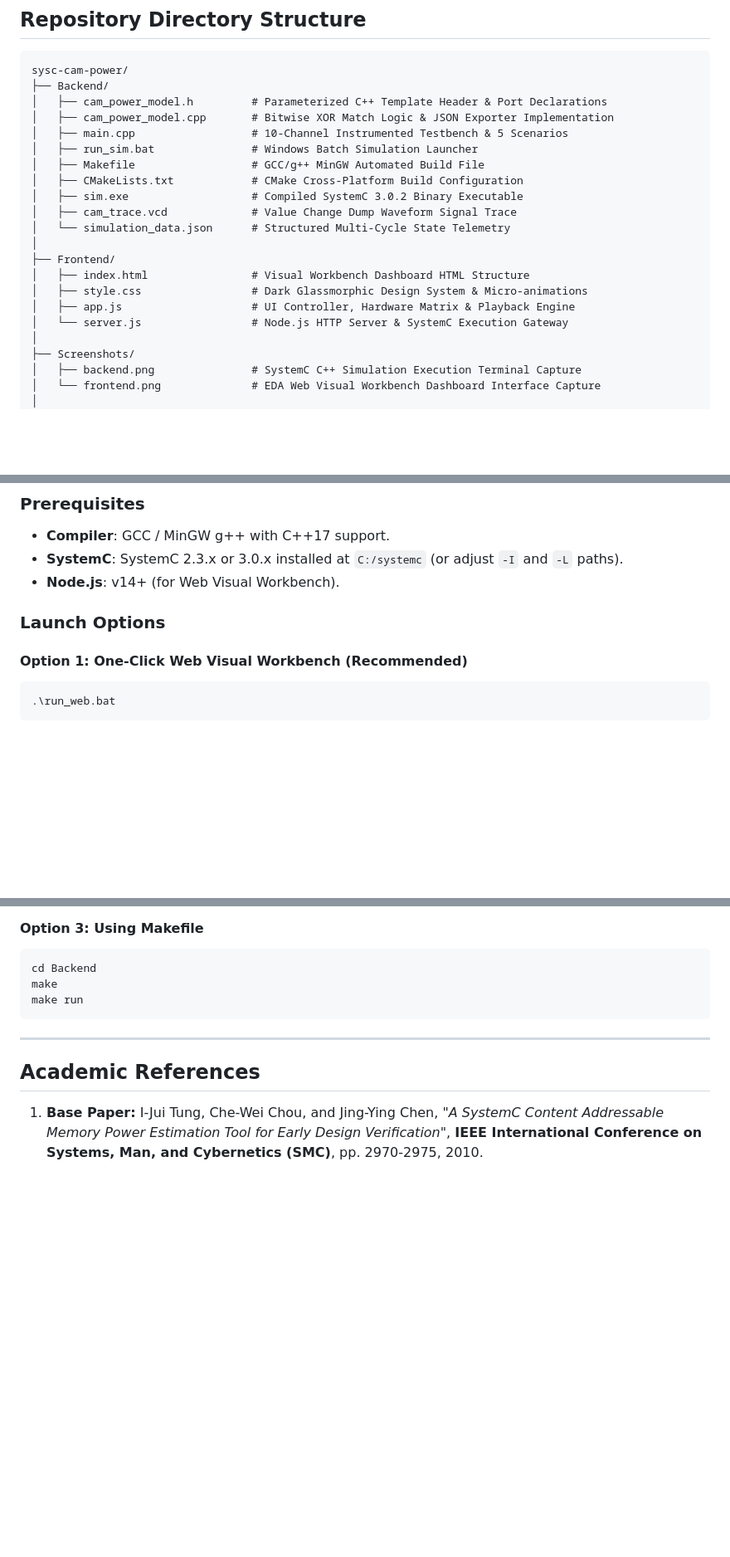
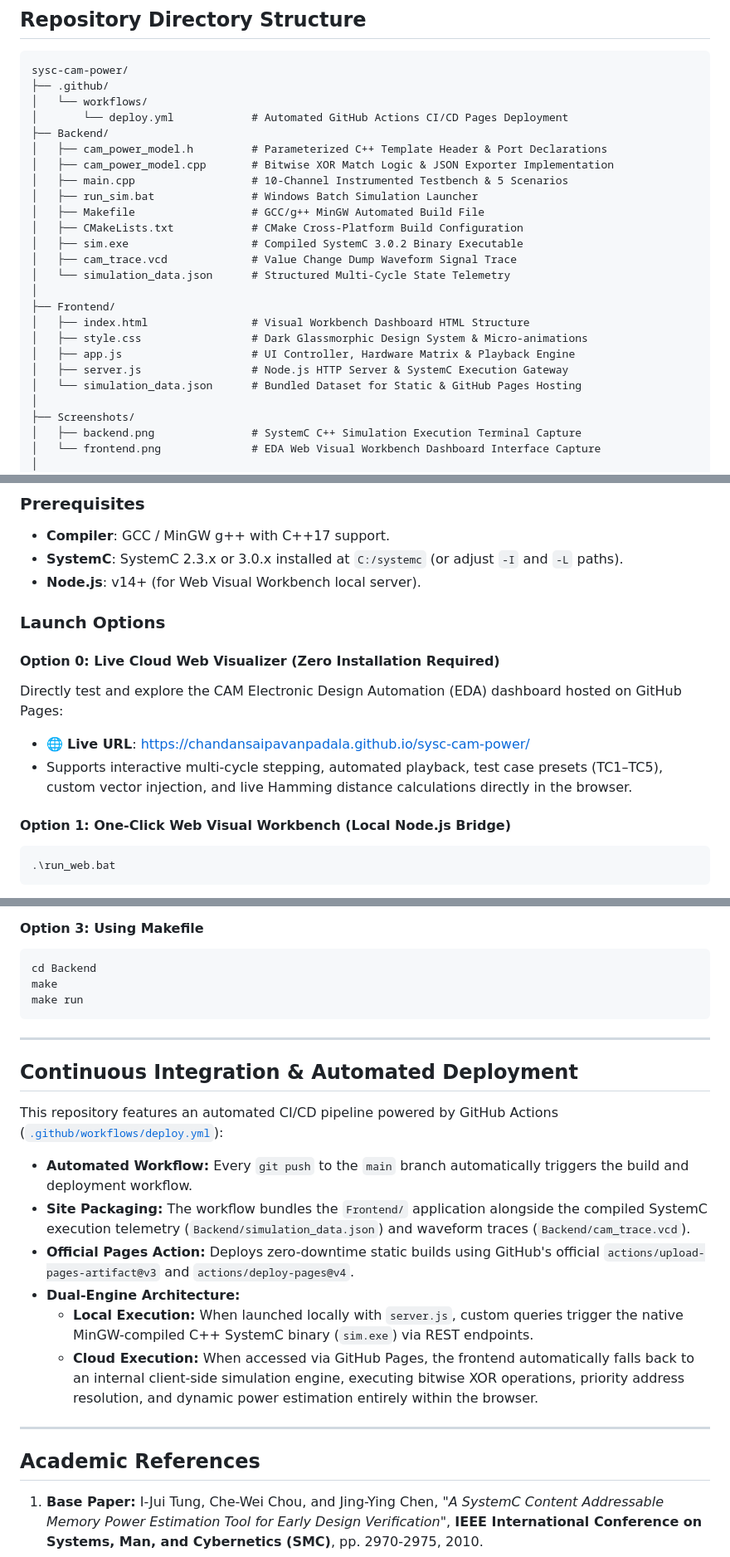
Before and after one commit to chandansaipavanpadala/sysc-cam-power, a Markdown page: README.md, 3 parts joined by grey strips. Shown at 83% size. GitHub-like rendering; blank space fills up the shorter version.

````diff
--- a/README.md
+++ b/README.md
@@ -384,6 +393,9 @@ where $T_{\text{clk}} = 10 \text{ ns}$ ($100 \text{ MHz}$ clock frequency).
 
 ```text
 sysc-cam-power/
+├── .github/
+│   └── workflows/
+│       └── deploy.yml            # Automated GitHub Actions CI/CD Pages Deployment
 ├── Backend/
 │   ├── cam_power_model.h         # Parameterized C++ Template Header & Port Declarations
 │   ├── cam_power_model.cpp       # Bitwise XOR Match Logic & JSON Exporter Implementation
@@ -399,7 +411,8 @@ sysc-cam-power/
 │   ├── index.html                # Visual Workbench Dashboard HTML Structure
 │   ├── style.css                 # Dark Glassmorphic Design System & Micro-animations
 │   ├── app.js                    # UI Controller, Hardware Matrix & Playback Engine
-│   └── server.js                 # Node.js HTTP Server & SystemC Execution Gateway
+│   ├── server.js                 # Node.js HTTP Server & SystemC Execution Gateway
+│   └── simulation_data.json      # Bundled Dataset for Static & GitHub Pages Hosting
 │
 ├── Screenshots/
 │   ├── backend.png               # SystemC C++ Simulation Execution Terminal Capture
@@ -546,11 +559,16 @@ Signal transitions across all 10 primitive channels are dumped into `Backend/cam
 ### Prerequisites
 - **Compiler**: GCC / MinGW g++ with C++17 support.
 - **SystemC**: SystemC 2.3.x or 3.0.x installed at `C:/systemc` (or adjust `-I` and `-L` paths).
-- **Node.js**: v14+ (for Web Visual Workbench).
+- **Node.js**: v14+ (for Web Visual Workbench local server).
 
 ### Launch Options
 
-#### Option 1: One-Click Web Visual Workbench (Recommended)
+#### Option 0: Live Cloud Web Visualizer (Zero Installation Required)
+Directly test and explore the CAM Electronic Design Automation (EDA) dashboard hosted on GitHub Pages:
+- 🌐 **Live URL**: [https://chandansaipavanpadala.github.io/sysc-cam-power/](https://chandansaipavanpadala.github.io/sysc-cam-power/)
+- Supports interactive multi-cycle stepping, automated playback, test case presets (TC1–TC5), custom vector injection, and live Hamming distance calculations directly in the browser.
+
+#### Option 1: One-Click Web Visual Workbench (Local Node.js Bridge)
 ```cmd
 .\run_web.bat
 ```
@@ -572,6 +590,19 @@ make run
 
 ---
 
+## Continuous Integration & Automated Deployment
+
+This repository features an automated CI/CD pipeline powered by GitHub Actions ([`.github/workflows/deploy.yml`](.github/workflows/deploy.yml)):
+
+- **Automated Workflow:** Every `git push` to the `main` branch automatically triggers the build and deployment workflow.
+- **Site Packaging:** The workflow bundles the `Frontend/` application alongside the compiled SystemC execution telemetry (`Backend/simulation_data.json`) and waveform traces (`Backend/cam_trace.vcd`).
+- **Official Pages Action:** Deploys zero-downtime static builds using GitHub's official `actions/upload-pages-artifact@v3` and `actions/deploy-pages@v4`.
+- **Dual-Engine Architecture:**
+  - **Local Execution:** When launched locally with `server.js`, custom queries trigger the native MinGW-compiled C++ SystemC binary (`sim.exe`) via REST endpoints.
+  - **Cloud Execution:** When accessed via GitHub Pages, the frontend automatically falls back to an internal client-side simulation engine, executing bitwise XOR operations, priority address resolution, and dynamic power estimation entirely within the browser.
+
+---
+
 ## Academic References
 
 1. **Base Paper:** I-Jui Tung, Che-Wei Chou, and Jing-Ying Chen, *"A SystemC Content Addressable Memory Power Estimation Tool for Early Design Verification"*, **IEEE International Conference on Systems, Man, and Cybernetics (SMC)**, pp. 2970-2975, 2010.
````
Also changed, not shown: other parts of README.md (+12 -3 lines).
